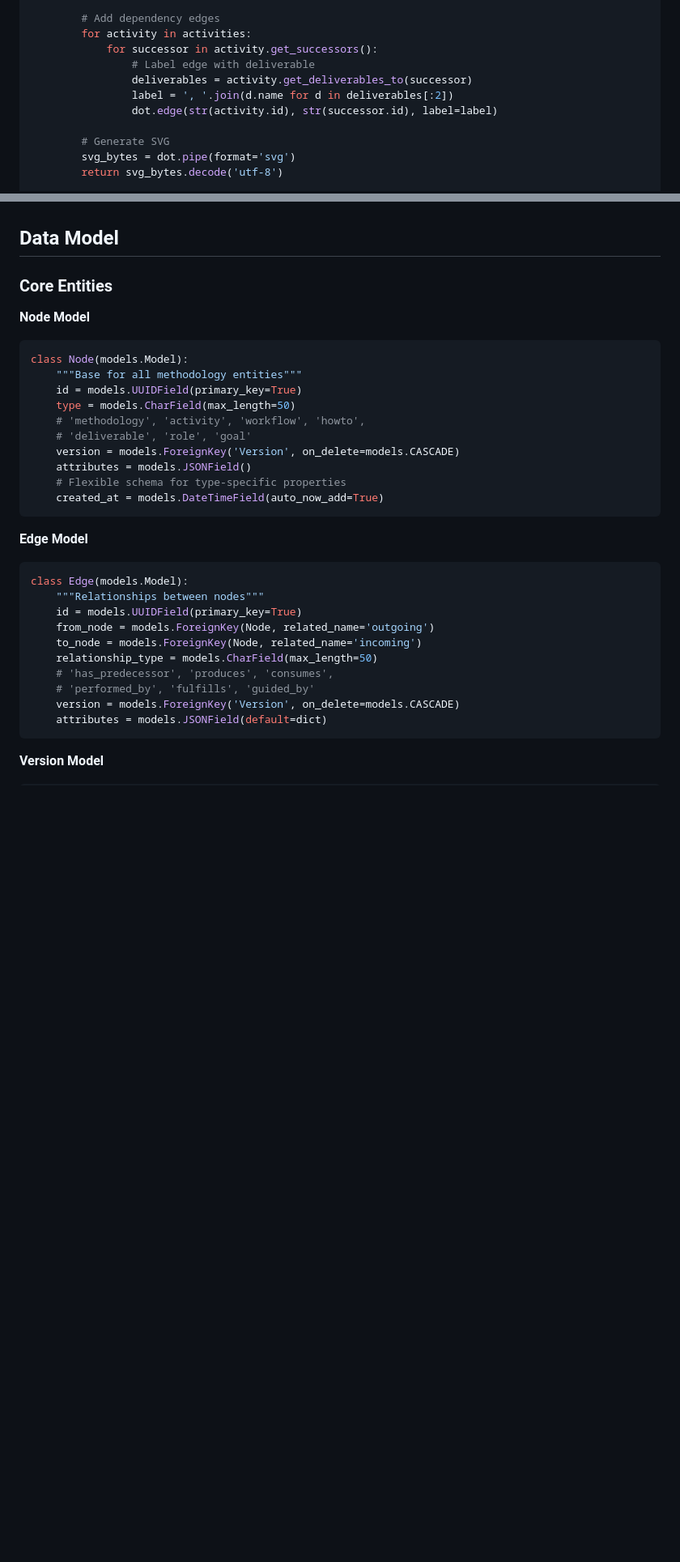
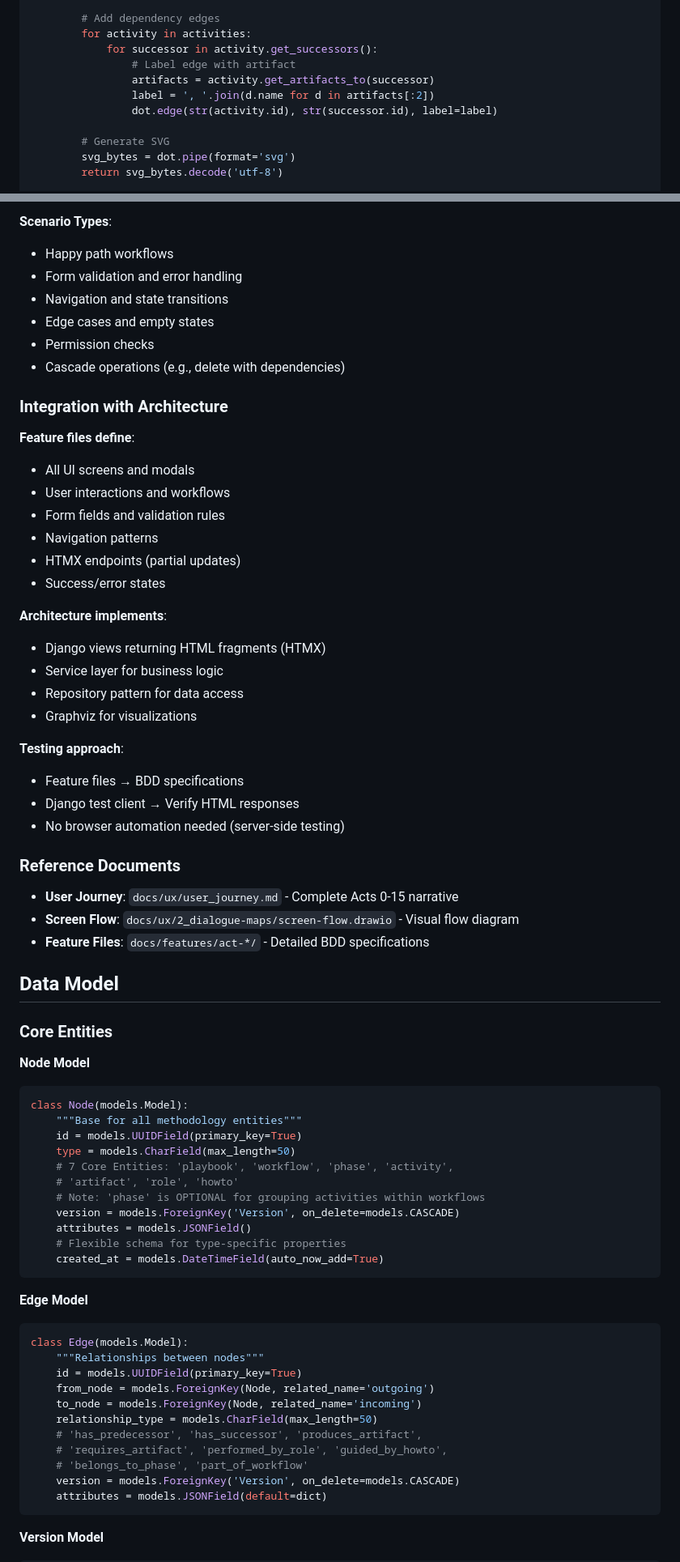
Before and after one commit to petelind/mimir, a Markdown page: docs/architecture/SAO.md, 2 parts joined by grey strips. Shown at 81% size. GitHub-like rendering; blank space fills up the shorter version.

````diff
--- a/docs/architecture/SAO.md
+++ b/docs/architecture/SAO.md
@@ -600,9 +600,9 @@ class GraphService:
         # Add dependency edges
         for activity in activities:
             for successor in activity.get_successors():
-                # Label edge with deliverable
-                deliverables = activity.get_deliverables_to(successor)
-                label = ', '.join(d.name for d in deliverables[:2])
+                # Label edge with artifact
+                artifacts = activity.get_artifacts_to(successor)
+                label = ', '.join(d.name for d in artifacts[:2])
                 dot.edge(str(activity.id), str(successor.id), label=label)
 
         # Generate SVG
@@ -910,3 +971,38 @@ With HTMX:
+**Scenario Types**:
+- Happy path workflows
+- Form validation and error handling
+- Navigation and state transitions
+- Edge cases and empty states
+- Permission checks
+- Cascade operations (e.g., delete with dependencies)
+
+### Integration with Architecture
+
+**Feature files define**:
+- All UI screens and modals
+- User interactions and workflows
+- Form fields and validation rules
+- Navigation patterns
+- HTMX endpoints (partial updates)
+- Success/error states
+
+**Architecture implements**:
+- Django views returning HTML fragments (HTMX)
+- Service layer for business logic
+- Repository pattern for data access
+- Graphviz for visualizations
+
+**Testing approach**:
+- Feature files → BDD specifications
+- Django test client → Verify HTML responses
+- No browser automation needed (server-side testing)
+
+### Reference Documents
+
+- **User Journey**: `docs/ux/user_journey.md` - Complete Acts 0-15 narrative
+- **Screen Flow**: `docs/ux/2_dialogue-maps/screen-flow.drawio` - Visual flow diagram
+- **Feature Files**: `docs/features/act-*/` - Detailed BDD specifications
+
 ## Data Model
 
 ### Core Entities
@@ -917,8 +1013,9 @@ class Node(models.Model):
     """Base for all methodology entities"""
     id = models.UUIDField(primary_key=True)
     type = models.CharField(max_length=50)
-    # 'methodology', 'activity', 'workflow', 'howto',
-    # 'deliverable', 'role', 'goal'
+    # 7 Core Entities: 'playbook', 'workflow', 'phase', 'activity',
+    # 'artifact', 'role', 'howto'
+    # Note: 'phase' is OPTIONAL for grouping activities within workflows
     version = models.ForeignKey('Version', on_delete=models.CASCADE)
     attributes = models.JSONField()
     # Flexible schema for type-specific properties
@@ -933,8 +1030,9 @@ class Edge(models.Model):
     from_node = models.ForeignKey(Node, related_name='outgoing')
     to_node = models.ForeignKey(Node, related_name='incoming')
     relationship_type = models.CharField(max_length=50)
-    # 'has_predecessor', 'produces', 'consumes',
-    # 'performed_by', 'fulfills', 'guided_by'
+    # 'has_predecessor', 'has_successor', 'produces_artifact',
+    # 'requires_artifact', 'performed_by_role', 'guided_by_howto',
+    # 'belongs_to_phase', 'part_of_workflow'
     version = models.ForeignKey('Version', on_delete=models.CASCADE)
     attributes = models.JSONField(default=dict)
 ```
````
Also changed, not shown: other parts of docs/architecture/SAO.md (+80 -19 lines).
